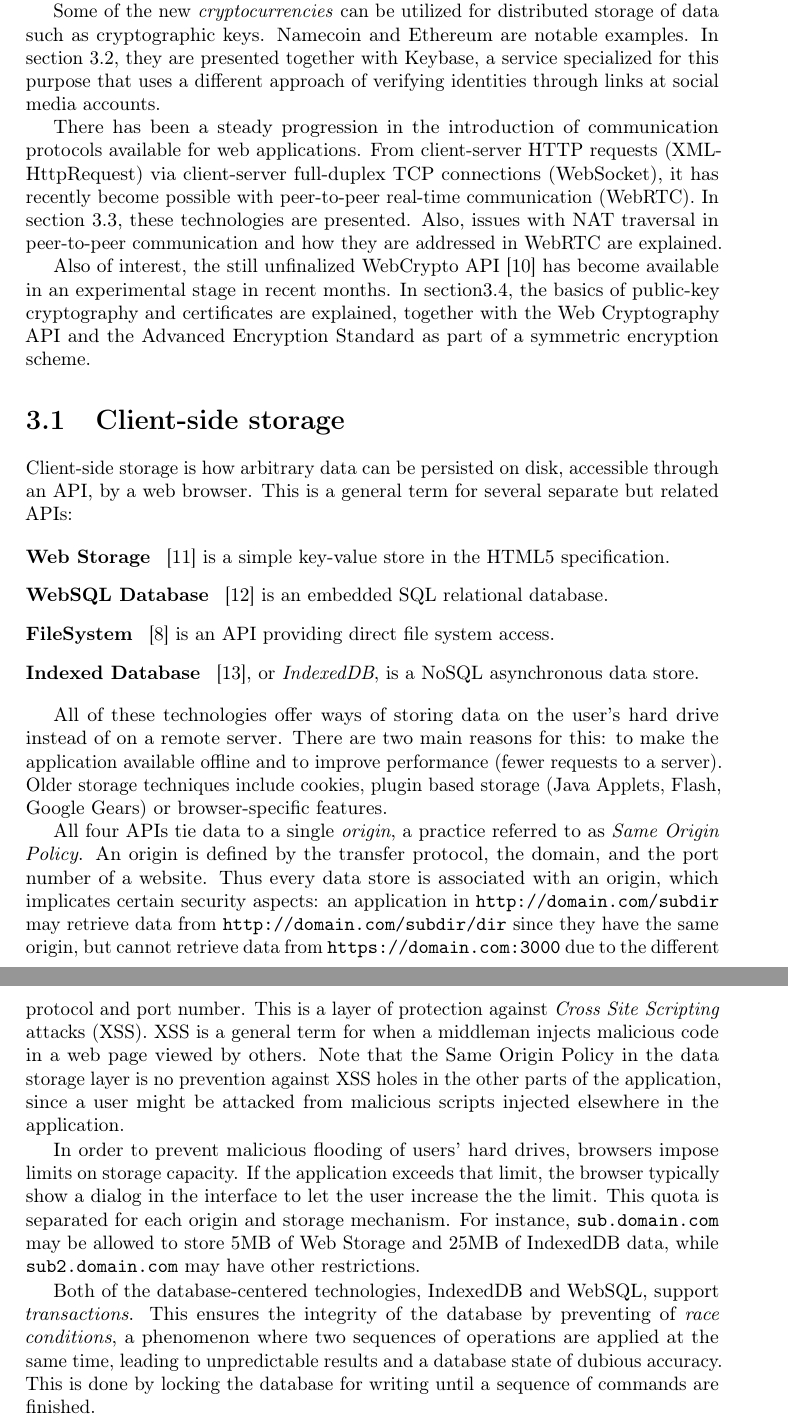
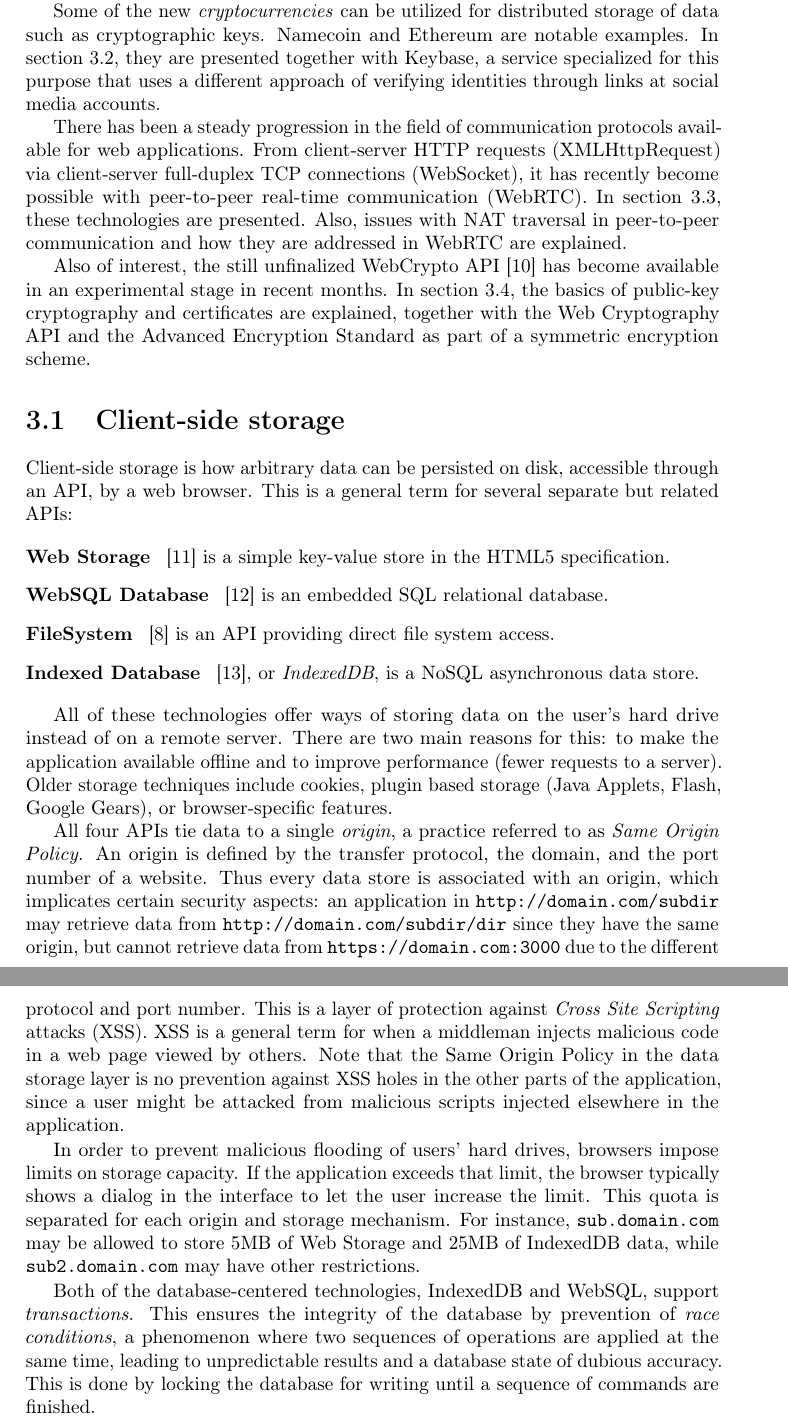
Before and after one commit to rymdjs/report, a LaTeX thesis (Layout.tex, which reads sections/technical_background.tex): two parts of pages 7 and 8 of 50, joined at a grey line, cut so that both start at the same text. Compiled offline with pdfLaTeX.

Commit message:
Grammar corrections

```diff
--- a/sections/technical_background.tex
+++ b/sections/technical_background.tex
@@ -7,10 +7,10 @@ The development of client-side data storage in HTML5 is an area that has become
 Some of the new \emph{cryptocurrencies} can be utilized for distributed storage of data such as cryptographic keys. Namecoin and Ethereum are notable examples. In section~\ref{sec:distributedstorage}, they are presented together with Keybase, a service specialized for this purpose that uses a different approach of verifying identities through links at social media accounts.
 
 % Communication
-There has been a steady progression in the introduction of communication protocols available for web applications. From client-server HTTP requests (XMLHttpRequest) via client-server full-duplex TCP connections (WebSocket), it has recently become possible with peer-to-peer real-time communication (WebRTC). In section~\ref{sec:communication}, these technologies are presented. Also, issues with NAT traversal in peer-to-peer communication and how they are addressed in WebRTC are explained.
+There has been a steady progression in the field of communication protocols available for web applications. From client-server HTTP requests (XMLHttpRequest) via client-server full-duplex TCP connections (WebSocket), it has recently become possible with peer-to-peer real-time communication (WebRTC). In section~\ref{sec:communication}, these technologies are presented. Also, issues with NAT traversal in peer-to-peer communication and how they are addressed in WebRTC are explained.
 
 % Crypto
-Also of interest, the still unfinalized WebCrypto API~\cite{WebCrypto:Online} has become available in an experimental stage in recent months. In section\ref{sec:techcryptography}, the basics of public-key cryptography and certificates are explained, together with the Web Cryptography API and the Advanced Encryption Standard as part of a symmetric encryption scheme.
+Also of interest, the still unfinalized WebCrypto API~\cite{WebCrypto:Online} has become available in an experimental stage in recent months. In section~\ref{sec:techcryptography}, the basics of public-key cryptography and certificates are explained, together with the Web Cryptography API and the Advanced Encryption Standard as part of a symmetric encryption scheme.
 
 % %%%%%%%%%%%%
 \section{Client-side storage}
@@ -25,13 +25,13 @@ Client-side storage is how arbitrary data can be persisted on disk, accessible t
   \item[Indexed Database]~\cite{IndexedDB:Online}, or \emph{IndexedDB}, is a NoSQL asynchronous data store.
 \end{description}
 
-All of these technologies offer ways of storing data on the user's hard drive instead of on a remote server. There are two main reasons for this: to make the application available offline and to improve performance (fewer requests to a server). Older storage techniques include cookies, plugin based storage (Java Applets, Flash, Google Gears) or browser-specific features.
+All of these technologies offer ways of storing data on the user's hard drive instead of on a remote server. There are two main reasons for this: to make the application available offline and to improve performance (fewer requests to a server). Older storage techniques include cookies, plugin based storage (Java Applets, Flash, Google Gears), or browser-specific features.
 
 All four APIs tie data to a single \emph{origin}, a practice referred to as \emph{Same Origin Policy}. An origin is defined by the transfer protocol, the domain, and the port number of a website. Thus every data store is associated with an origin, which implicates certain security aspects: an application in \texttt{http://domain.com/subdir} may retrieve data from \texttt{http://domain.com/subdir/dir} since they have the same origin, but cannot retrieve data from \texttt{https://domain.com:3000} due to the different protocol and port number. This is a layer of protection against \emph{Cross Site Scripting} attacks (XSS). XSS is a general term for when a middleman injects malicious code in a web page viewed by others. Note that the Same Origin Policy in the data storage layer is no prevention against XSS holes in the other parts of the application, since a user might be attacked from malicious scripts injected elsewhere in the application.
 
-In order to prevent malicious flooding of users' hard drives, browsers impose limits on storage capacity. If the application exceeds that limit, the browser typically show a dialog in the interface to let the user increase the the limit. This quota is separated for each origin and storage mechanism. For instance, \texttt{sub.domain.com} may be allowed to store 5MB of Web Storage and 25MB of IndexedDB data, while \texttt{sub2.domain.com} may have other restrictions.
+In order to prevent malicious flooding of users' hard drives, browsers impose limits on storage capacity. If the application exceeds that limit, the browser typically shows a dialog in the interface to let the user increase the limit. This quota is separated for each origin and storage mechanism. For instance, \texttt{sub.domain.com} may be allowed to store 5MB of Web Storage and 25MB of IndexedDB data, while \texttt{sub2.domain.com} may have other restrictions.
 
-Both of the database-centered technologies, IndexedDB and WebSQL, support \emph{transactions}. This ensures the integrity of the database by preventing of \emph{race conditions}, a phenomenon where two sequences of operations are applied at the same time, leading to unpredictable results and a database state of dubious accuracy. This is done by locking the database for  writing until a sequence of commands are finished.
+Both of the database-centered technologies, IndexedDB and WebSQL, support \emph{transactions}. This ensures the integrity of the database by prevention of \emph{race conditions}, a phenomenon where two sequences of operations are applied at the same time, leading to unpredictable results and a database state of dubious accuracy. This is done by locking the database for  writing until a sequence of commands are finished.
 
 Most of the storage formats support synchronous and asynchronous modes. Synchronous mode is blocking, meaning that the storage operation will be executed and completed before the next line of code is executed. Asynchronous operations are non-blocking, performed in the background while the rest of the code is executed, and may be completed at a later stage. Generally a \emph{callback function} is provided and called on completion. This is the traditional approach to work with asynchronous operations in JavaScript, where events and callbacks are used heavily. The JavaScript code snippets in listings~\ref{lst:syncCall} and~\ref{lst:asyncCall} show the difference between synchronous and asynchronous calls.
 
```
Also changed, not shown: sections/technical_background.tex (2 more changed lines).
